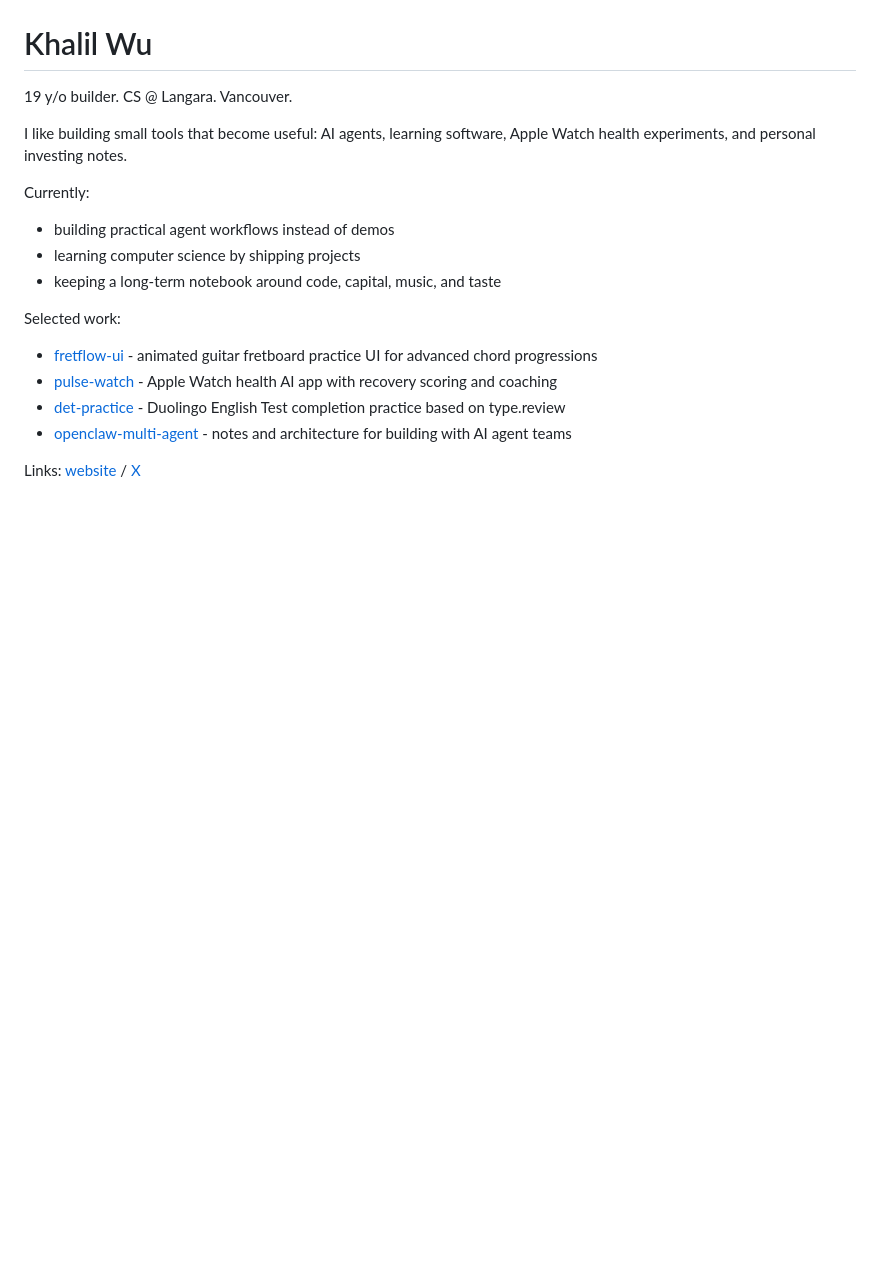
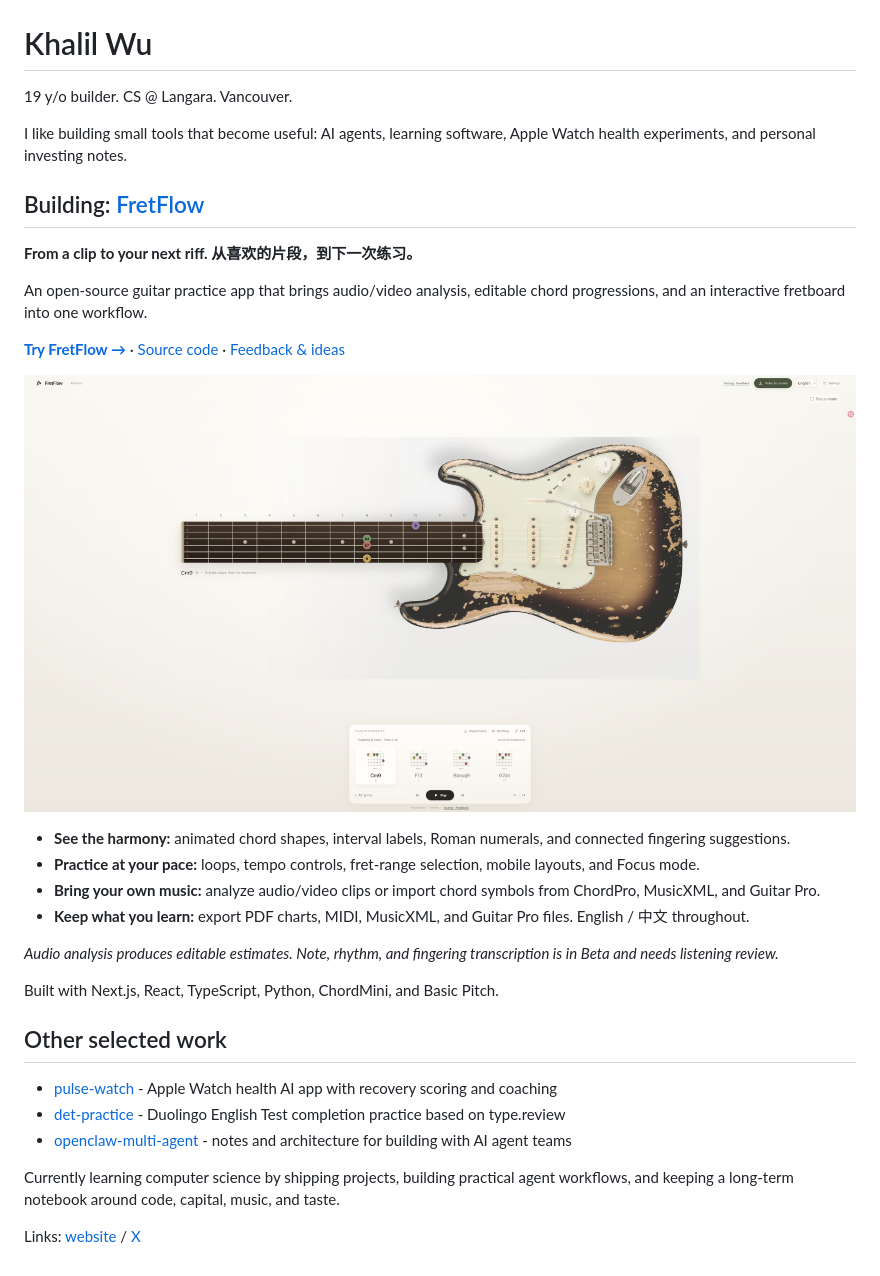
Before and after one commit to Lfrangt/Lfrangt, a Markdown page: README.md, the part around the change. Rendered like a GitHub page; pictures changed too: assets/fretflow-practice.png (added); blank space fills up the shorter version.

Commit message:
Feature FretFlow on GitHub profile

```diff
--- a/README.md
+++ b/README.md
@@ -4,17 +4,31 @@
 
 I like building small tools that become useful: AI agents, learning software, Apple Watch health experiments, and personal investing notes.
 
-Currently:
+## Building: [FretFlow](https://www.fretflow.io)
 
-- building practical agent workflows instead of demos
-- learning computer science by shipping projects
-- keeping a long-term notebook around code, capital, music, and taste
+**From a clip to your next riff. 从喜欢的片段，到下一次练习。**
 
-Selected work:
+An open-source guitar practice app that brings audio/video analysis, editable chord progressions, and an interactive fretboard into one workflow.
 
-- [fretflow-ui](https://github.com/Lfrangt/fretflow-ui) - animated guitar fretboard practice UI for advanced chord progressions
+**[Try FretFlow →](https://www.fretflow.io)** · [Source code](https://github.com/Lfrangt/fretflow-ui) · [Feedback & ideas](https://github.com/Lfrangt/fretflow-ui/issues)
+
+[![FretFlow live practice interface with interval markers, chord diagrams, and playback controls](assets/fretflow-practice.png)](https://www.fretflow.io)
+
+- **See the harmony:** animated chord shapes, interval labels, Roman numerals, and connected fingering suggestions.
+- **Practice at your pace:** loops, tempo controls, fret-range selection, mobile layouts, and Focus mode.
+- **Bring your own music:** analyze audio/video clips or import chord symbols from ChordPro, MusicXML, and Guitar Pro.
+- **Keep what you learn:** export PDF charts, MIDI, MusicXML, and Guitar Pro files. English / 中文 throughout.
+
+*Audio analysis produces editable estimates. Note, rhythm, and fingering transcription is in Beta and needs listening review.*
+
+Built with Next.js, React, TypeScript, Python, ChordMini, and Basic Pitch.
+
+## Other selected work
+
 - [pulse-watch](https://github.com/Lfrangt/pulse-watch) - Apple Watch health AI app with recovery scoring and coaching
 - [det-practice](https://github.com/Lfrangt/det-practice) - Duolingo English Test completion practice based on type.review
 - [openclaw-multi-agent](https://github.com/Lfrangt/openclaw-multi-agent) - notes and architecture for building with AI agent teams
 
+Currently learning computer science by shipping projects, building practical agent workflows, and keeping a long-term notebook around code, capital, music, and taste.
+
 Links: [website](https://khalil-tech.vercel.app) / [X](https://x.com/wuhuaguor)
```
